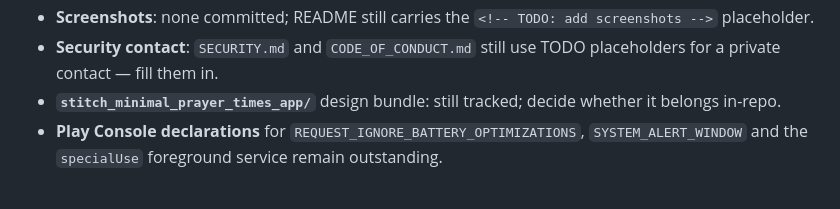
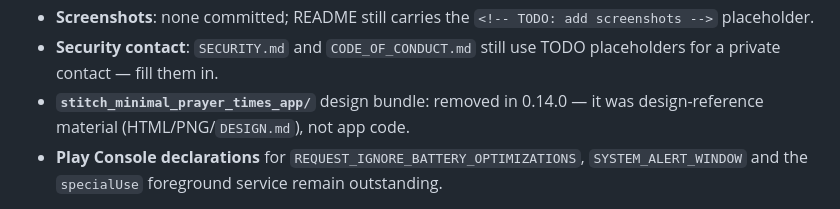
Before and after one commit to Abdogouhmad/mawaqit, a Markdown page: docs/optimization-notes.md, the part around the change. GitHub-like rendering.

```diff
--- a/docs/optimization-notes.md
+++ b/docs/optimization-notes.md
@@ -264,8 +264,8 @@ Carried over from the first pass and still true:
   `<!-- TODO: add screenshots -->` placeholder.
 - **Security contact**: `SECURITY.md` and `CODE_OF_CONDUCT.md` still use TODO
   placeholders for a private contact — fill them in.
-- **`stitch_minimal_prayer_times_app/`** design bundle: still tracked; decide
-  whether it belongs in-repo.
+- **`stitch_minimal_prayer_times_app/`** design bundle: removed in 0.14.0 — it
+  was design-reference material (HTML/PNG/`DESIGN.md`), not app code.
 - **Play Console declarations** for `REQUEST_IGNORE_BATTERY_OPTIMIZATIONS`,
   `SYSTEM_ALERT_WINDOW` and the `specialUse` foreground service remain outstanding.
 
```
Also changed, not shown: docs/production-readiness.md (+8 -8 lines).
